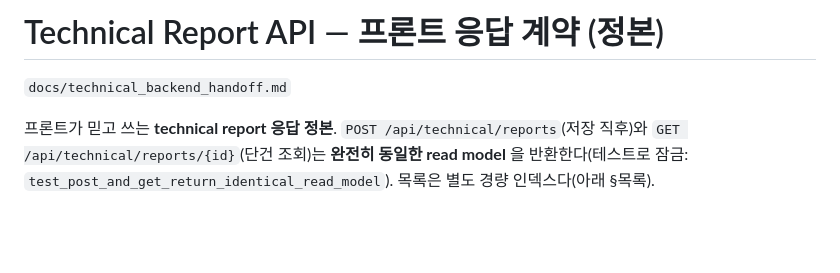
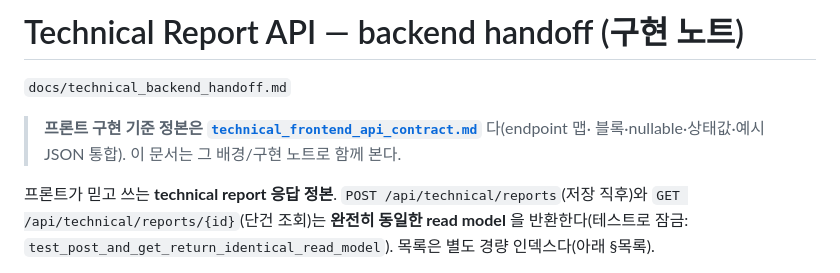
Before and after one commit to MTVS03/verith, a Markdown page: backend/docs/technical_backend_handoff.md, the part around the change. Rendered like a GitHub page; blank space fills up the shorter version.

```diff
--- a/backend/docs/technical_backend_handoff.md
+++ b/backend/docs/technical_backend_handoff.md
@@ -1,6 +1,9 @@
-# Technical Report API — 프론트 응답 계약 (정본)
+# Technical Report API — backend handoff (구현 노트)
 
 `docs/technical_backend_handoff.md`
+
+> **프론트 구현 기준 정본은 [`technical_frontend_api_contract.md`](technical_frontend_api_contract.md)** 다(endpoint 맵·
+> 블록·nullable·상태값·예시 JSON 통합). 이 문서는 그 배경/구현 노트로 함께 본다.
 
 프론트가 믿고 쓰는 **technical report 응답 정본**. `POST /api/technical/reports`(저장 직후)와
 `GET /api/technical/reports/{id}`(단건 조회)는 **완전히 동일한 read model** 을 반환한다(테스트로 잠금:
```
Also changed, not shown: backend/README.md (+2 -1 lines), backend/docs/technical_frontend_api_contract.md (added, +198 -0 lines).
